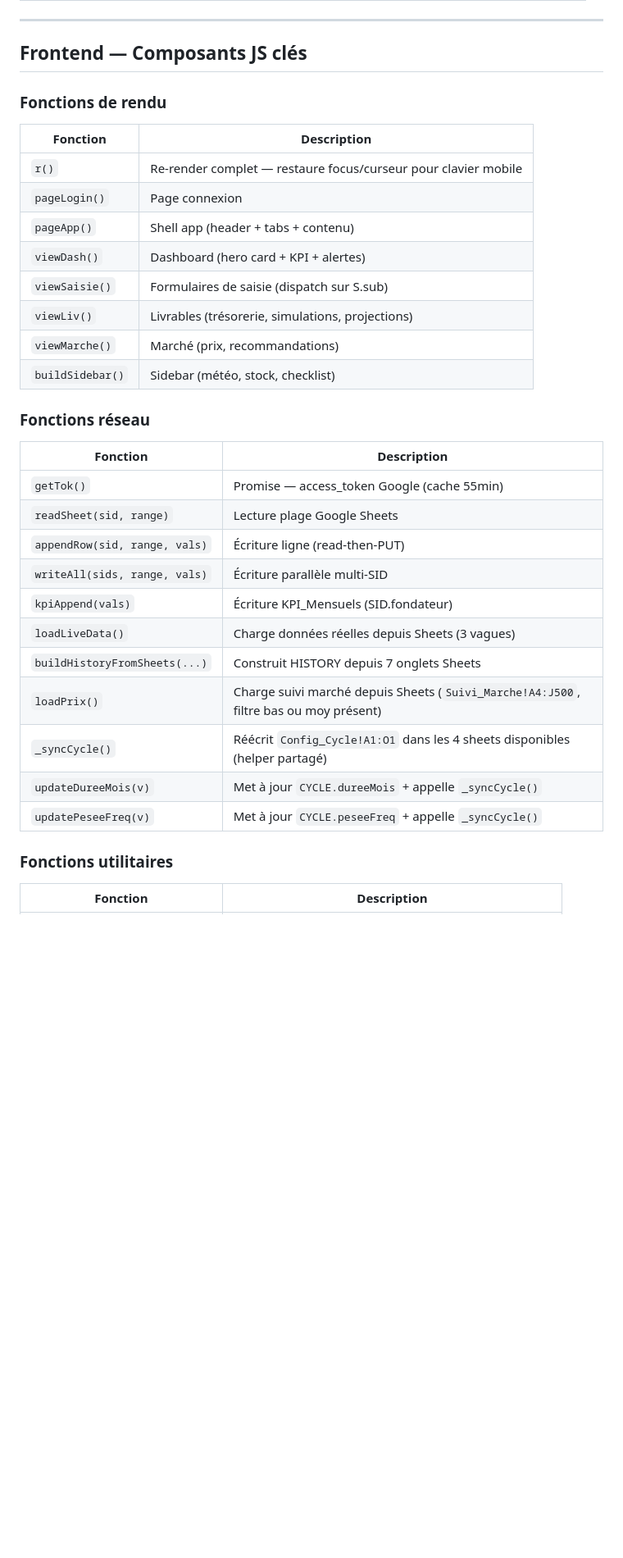
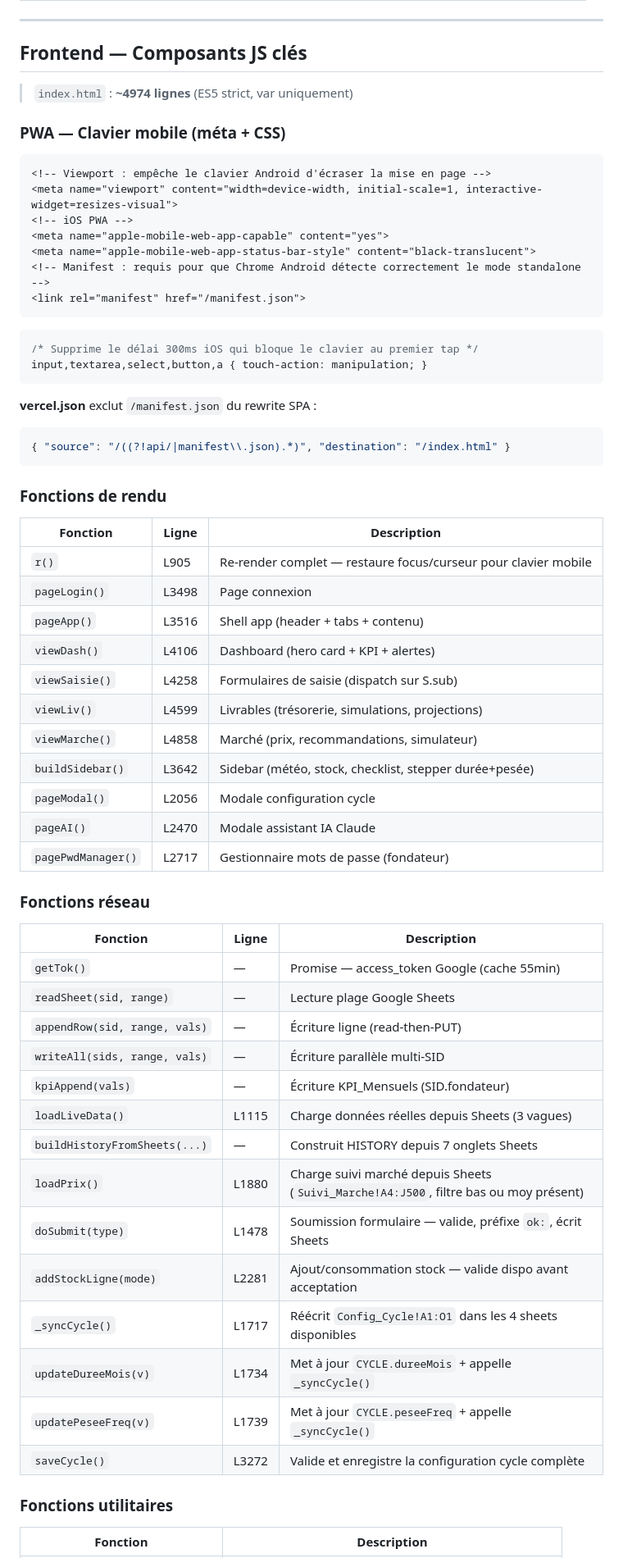
Before and after one commit to diopcmd/Boan-app, a Markdown page: DOCUMENTATION_TECHNIQUE.md, the part around one of its changes. Shown at 82% size. Rendered like a GitHub page; blank space fills up the shorter version.

````diff
--- a/DOCUMENTATION_TECHNIQUE.md
+++ b/DOCUMENTATION_TECHNIQUE.md
@@ -171,34 +171,64 @@ Toutes les feuilles de saisie ont le même format :
 
 ## Frontend — Composants JS clés
 
+> `index.html` : **~4974 lignes** (ES5 strict, var uniquement)
+
+### PWA — Clavier mobile (méta + CSS)
+
+```html
+<!-- Viewport : empêche le clavier Android d'écraser la mise en page -->
+<meta name="viewport" content="width=device-width, initial-scale=1, interactive-widget=resizes-visual">
+<!-- iOS PWA -->
+<meta name="apple-mobile-web-app-capable" content="yes">
+<meta name="apple-mobile-web-app-status-bar-style" content="black-translucent">
+<!-- Manifest : requis pour que Chrome Android détecte correctement le mode standalone -->
+<link rel="manifest" href="/manifest.json">
+```
+
+```css
+/* Supprime le délai 300ms iOS qui bloque le clavier au premier tap */
+input,textarea,select,button,a { touch-action: manipulation; }
+```
+
+**vercel.json** exclut `/manifest.json` du rewrite SPA :
+```json
+{ "source": "/((?!api/|manifest\\.json).*)", "destination": "/index.html" }
+```
+
 ### Fonctions de rendu
 
-| Fonction | Description |
-|---|---|
-| `r()` | Re-render complet — restaure focus/curseur pour clavier mobile |
-| `pageLogin()` | Page connexion |
-| `pageApp()` | Shell app (header + tabs + contenu) |
-| `viewDash()` | Dashboard (hero card + KPI + alertes) |
-| `viewSaisie()` | Formulaires de saisie (dispatch sur S.sub) |
-| `viewLiv()` | Livrables (trésorerie, simulations, projections) |
-| `viewMarche()` | Marché (prix, recommandations) |
-| `buildSidebar()` | Sidebar (météo, stock, checklist) |
+| Fonction | Ligne | Description |
+|---|---|---|
+| `r()` | L905 | Re-render complet — restaure focus/curseur pour clavier mobile |
+| `pageLogin()` | L3498 | Page connexion |
+| `pageApp()` | L3516 | Shell app (header + tabs + contenu) |
+| `viewDash()` | L4106 | Dashboard (hero card + KPI + alertes) |
+| `viewSaisie()` | L4258 | Formulaires de saisie (dispatch sur S.sub) |
+| `viewLiv()` | L4599 | Livrables (trésorerie, simulations, projections) |
+| `viewMarche()` | L4858 | Marché (prix, recommandations, simulateur) |
+| `buildSidebar()` | L3642 | Sidebar (météo, stock, checklist, stepper durée+pesée) |
+| `pageModal()` | L2056 | Modale configuration cycle |
+| `pageAI()` | L2470 | Modale assistant IA Claude |
+| `pagePwdManager()` | L2717 | Gestionnaire mots de passe (fondateur) |
 
 ### Fonctions réseau
 
-| Fonction | Description |
-|---|---|
-| `getTok()` | Promise — access_token Google (cache 55min) |
-| `readSheet(sid, range)` | Lecture plage Google Sheets |
-| `appendRow(sid, range, vals)` | Écriture ligne (read-then-PUT) |
-| `writeAll(sids, range, vals)` | Écriture parallèle multi-SID |
-| `kpiAppend(vals)` | Écriture KPI_Mensuels (SID.fondateur) |
-| `loadLiveData()` | Charge données réelles depuis Sheets (3 vagues) |
-| `buildHistoryFromSheets(...)` | Construit HISTORY depuis 7 onglets Sheets |
-| `loadPrix()` | Charge suivi marché depuis Sheets (`Suivi_Marche!A4:J500`, filtre bas ou moy présent) |
-| `_syncCycle()` | Réécrit `Config_Cycle!A1:O1` dans les 4 sheets disponibles (helper partagé) |
-| `updateDureeMois(v)` | Met à jour `CYCLE.dureeMois` + appelle `_syncCycle()` |
-| `updatePeseeFreq(v)` | Met à jour `CYCLE.peseeFreq` + appelle `_syncCycle()` |
+| Fonction | Ligne | Description |
+|---|---|---|
+| `getTok()` | — | Promise — access_token Google (cache 55min) |
+| `readSheet(sid, range)` | — | Lecture plage Google Sheets |
+| `appendRow(sid, range, vals)` | — | Écriture ligne (read-then-PUT) |
+| `writeAll(sids, range, vals)` | — | Écriture parallèle multi-SID |
+| `kpiAppend(vals)` | — | Écriture KPI_Mensuels (SID.fondateur) |
+| `loadLiveData()` | L1115 | Charge données réelles depuis Sheets (3 vagues) |
+| `buildHistoryFromSheets(...)` | — | Construit HISTORY depuis 7 onglets Sheets |
+| `loadPrix()` | L1880 | Charge suivi marché depuis Sheets (`Suivi_Marche!A4:J500`, filtre bas ou moy présent) |
+| `doSubmit(type)` | L1478 | Soumission formulaire — valide, préfixe `ok:`, écrit Sheets |
+| `addStockLigne(mode)` | L2281 | Ajout/consommation stock — valide dispo avant acceptation |
+| `_syncCycle()` | L1717 | Réécrit `Config_Cycle!A1:O1` dans les 4 sheets disponibles |
+| `updateDureeMois(v)` | L1734 | Met à jour `CYCLE.dureeMois` + appelle `_syncCycle()` |
+| `updatePeseeFreq(v)` | L1739 | Met à jour `CYCLE.peseeFreq` + appelle `_syncCycle()` |
+| `saveCycle()` | L3272 | Valide et enregistre la configuration cycle complète |
 
 ### Fonctions utilitaires
 
````
Also changed, not shown: other parts of DOCUMENTATION_TECHNIQUE.md (+22 -1 lines), AI_RESUMPTION_PROMPT.md (+21 -16 lines), README.md (+3 -2 lines).
